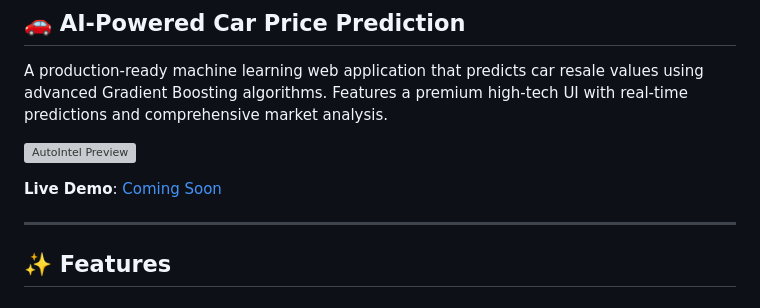
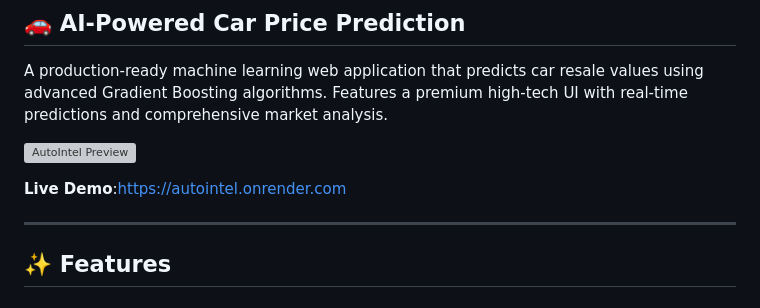
Before and after one commit to 010Ankushsharma/AutoIntel, a Markdown page: README.md, the part around the change. Drawn GitHub-style; grey boxes are pictures that could not be loaded.

```diff
--- a/README.md
+++ b/README.md
@@ -11,7 +11,7 @@ A production-ready machine learning web application that predicts car resale val
 
 ![AutoIntel Preview](preview.png)
 
-**Live Demo**: [Coming Soon](#)
+**Live Demo**:https://autointel.onrender.com
 
 ---
 
```
